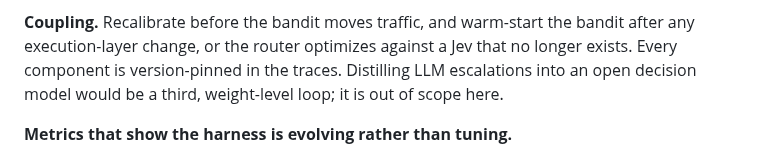
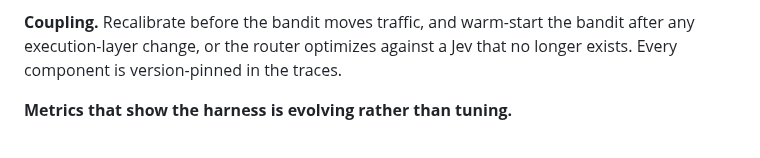
Before and after one commit to ShirleyHuang11/mixed_harness, a Markdown page: README.md, the part around the change. Drawn GitHub-style.

Commit message:
docs: drop the distillation sentence from the coupling paragraph

```diff
--- a/README.md
+++ b/README.md
@@ -90,8 +90,7 @@ share cannot grow.
 
 **Coupling.** Recalibrate before the bandit moves traffic, and warm-start the bandit after any
 execution-layer change, or the router optimizes against a Jev that no longer exists. Every component is
-version-pinned in the traces. Distilling LLM escalations into an open decision model would be a third,
-weight-level loop; it is out of scope here.
+version-pinned in the traces.
 
 **Metrics that show the harness is evolving rather than tuning.**
 
```
